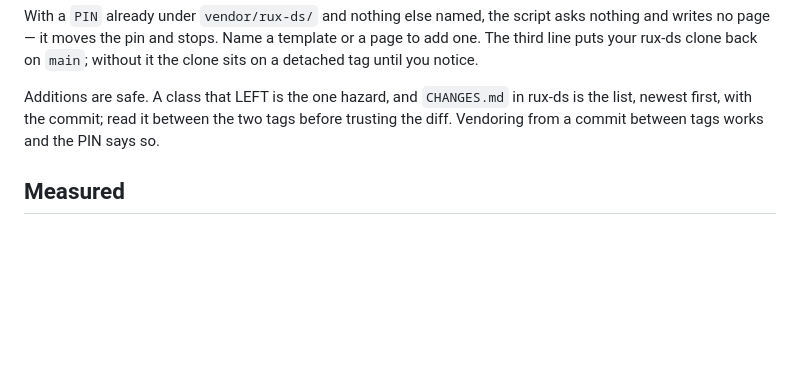
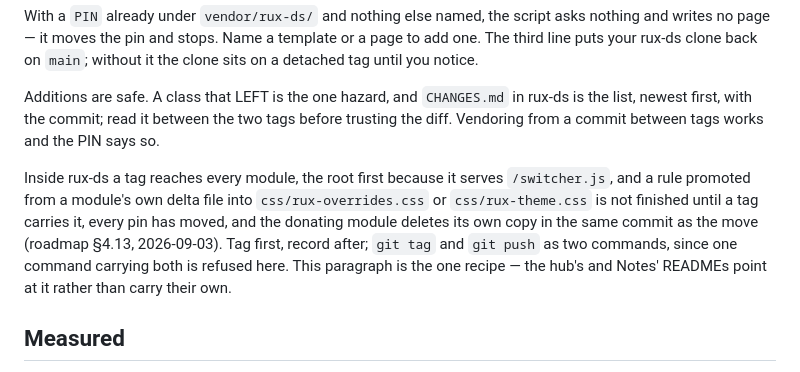
Before and after one commit to rux-sm/rux-ds, a Markdown page: docs/starting-a-project.md, the part around the change. GitHub-like rendering; blank space fills up the shorter version.

Commit message:
docs: Make "Moving the pin" the one recipe
The procedure was written three ways: here, in the hub's README and in
Notes' sync block, and none carried the rule learned on 2026-09-03: a
rule promoted from a module's own delta file into css/rux-overrides.css
is not finished until a tag carries it, every pin has moved, and the
donating module deletes its copy in the same commit as the move. This
paragraph is now the single source; the two READMEs point at it. Also
records that git tag and git push go as two commands.

Not done, on purpose: no pin-move skill yet. It is written after the
next real move is observed against this paragraph, not from reasoned
steps; and no CLAUDE.md line, which is a CONTROL_FILES entry and would
point at a skill that does not exist.

```diff
--- a/docs/starting-a-project.md
+++ b/docs/starting-a-project.md
@@ -100,6 +100,15 @@ rux-ds is the list, newest first, with the commit; read it between the two
 tags before trusting the diff. Vendoring from a commit between tags works and
 the PIN says so.
 
+Inside rux-ds a tag reaches every module, the root first because it serves
+`/switcher.js`, and a rule promoted from a module's own delta file into
+`css/rux-overrides.css` or `css/rux-theme.css` is not finished until a tag
+carries it, every pin has moved, and the donating module deletes its own copy
+in the same commit as the move (roadmap §4.13, 2026-09-03). Tag first, record
+after; `git tag` and `git push` as two commands, since one command carrying
+both is refused here. This paragraph is the one recipe — the hub's and Notes'
+READMEs point at it rather than carry their own.
+
 ## Measured
 
 2026-09-02, from this checkout at `v0.1.0`: the script ran in well under a
```
